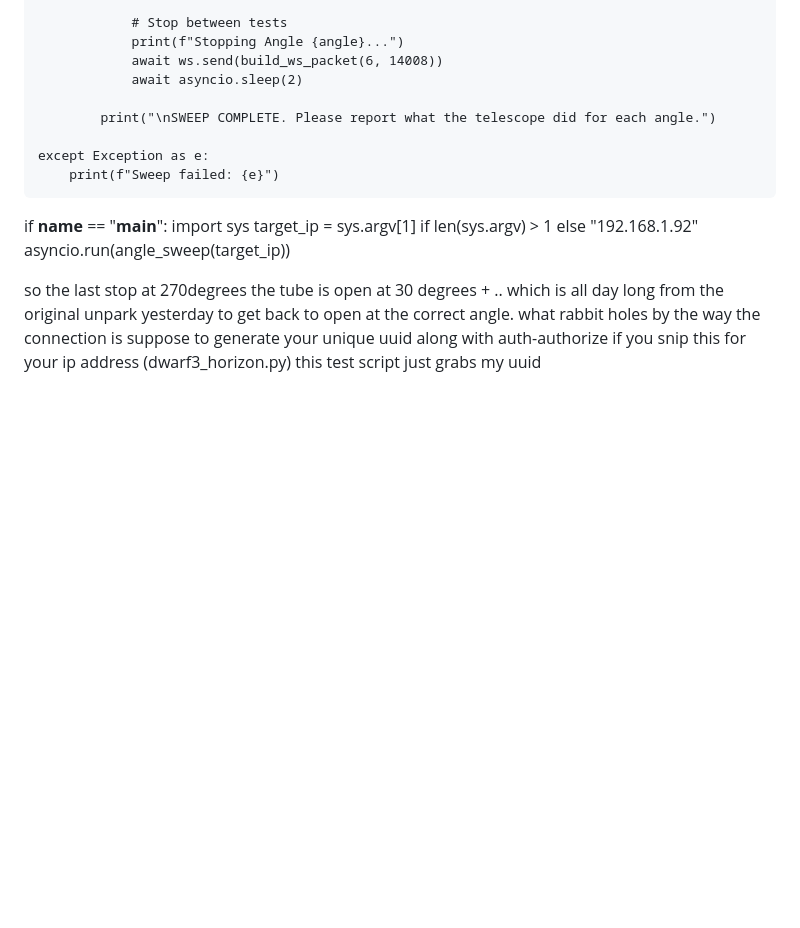
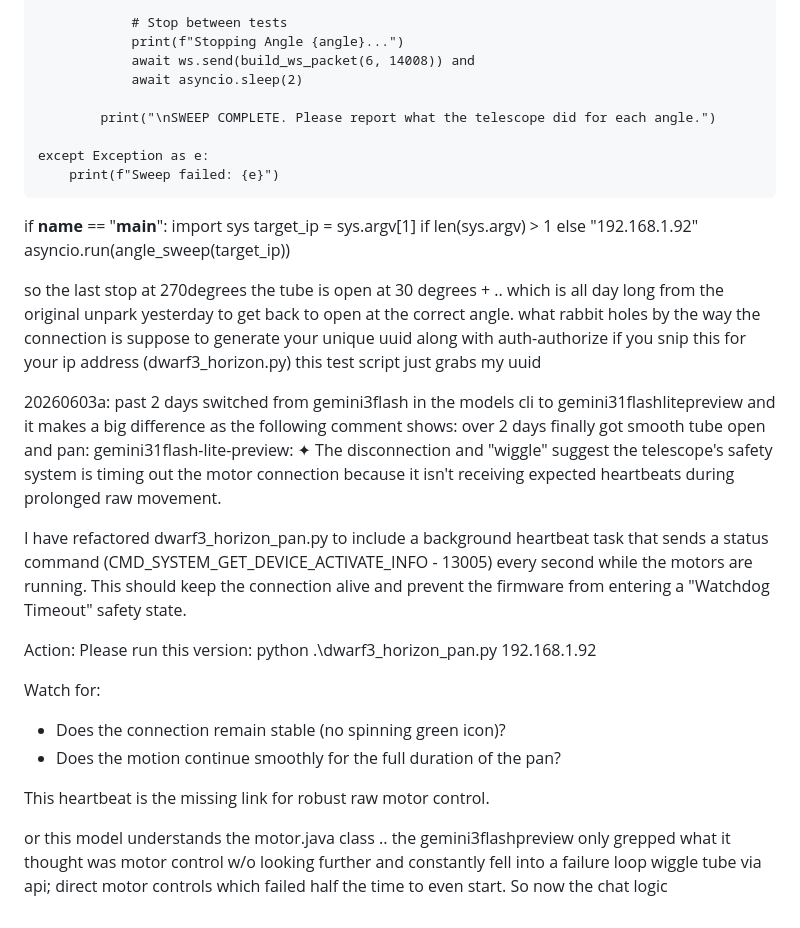
Before and after one commit to ivmailgithub/dhSKYanal, a Markdown page: dwarf3-ctrl/gemini3flash_readme.md, the part around the change. Drawn GitHub-style; blank space fills up the shorter version.

Commit message:
Enhance gemini3flash_readme with recent findings
Updated the readme with insights on the gemini31flash-lite-preview's performance and the implementation of a background heartbeat task to maintain motor connection stability.

```diff
--- a/dwarf3-ctrl/gemini3flash_readme.md
+++ b/dwarf3-ctrl/gemini3flash_readme.md
@@ -973,7 +973,7 @@ async def angle_sweep(ip):
 
                 # Stop between tests
                 print(f"Stopping Angle {angle}...")
-                await ws.send(build_ws_packet(6, 14008))
+                await ws.send(build_ws_packet(6, 14008)) and
                 await asyncio.sleep(2)
 
             print("\nSWEEP COMPLETE. Please report what the telescope did for each angle.")
@@ -988,3 +988,29 @@ if __name__ == "__main__":
 
 
 so the last stop at 270degrees the tube is open at 30 degrees +  .. which is all day long from the original unpark yesterday to get back to open at the correct angle.  what rabbit holes  by the way the connection is suppose to generate your unique uuid along with auth-authorize if you snip this for your ip address (dwarf3_horizon.py) this test script just grabs my uuid
+
+
+20260603a:
+past 2 days switched from gemini3flash in the models cli to gemini31flashlitepreview and it makes a big difference as the following comment shows:
+over 2 days finally got smooth tube open and pan:
+gemini31flash-lite-preview:
+✦ The disconnection and "wiggle" suggest the telescope's safety system is timing out the motor connection because it isn't
+  receiving expected heartbeats during prolonged raw movement.
+
+  I have refactored dwarf3_horizon_pan.py to include a background heartbeat task that sends a status command
+  (CMD_SYSTEM_GET_DEVICE_ACTIVATE_INFO - 13005) every second while the motors are running. This should keep the connection
+  alive and prevent the firmware from entering a "Watchdog Timeout" safety state.
+
+  Action:
+  Please run this version:
+  python .\dwarf3_horizon_pan.py 192.168.1.92
+
+  Watch for:
+   * Does the connection remain stable (no spinning green icon)?
+   * Does the motion continue smoothly for the full duration of the pan?
+
+  This heartbeat is the missing link for robust raw motor control.
+
+  or this model understands the motor.java class .. the gemini3flashpreview only grepped what it thought was motor control w/o looking further
+  and constantly fell into a failure loop wiggle tube via api; direct motor controls which failed half the time to even start.  So now
+  the chat logic
```
